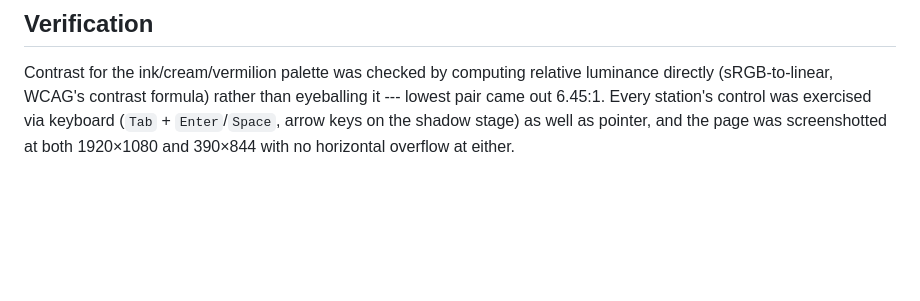
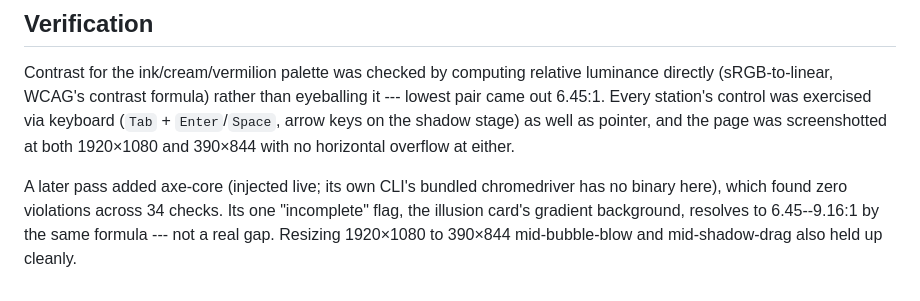
Before and after one commit to comp4020-agentic-coding-studio/comp4020-ass1-liuru, a Markdown page: PROCESS.md, the part around the change. GitHub-like rendering; blank space fills up the shorter version.

```diff
--- a/PROCESS.md
+++ b/PROCESS.md
@@ -56,3 +56,9 @@ eyeballing it --- lowest pair came out 6.45:1. Every station's control was
 exercised via keyboard (`Tab` + `Enter`/`Space`, arrow keys on the shadow
 stage) as well as pointer, and the page was screenshotted at both 1920×1080
 and 390×844 with no horizontal overflow at either.
+
+A later pass added axe-core (injected live; its own CLI's bundled chromedriver
+has no binary here), which found zero violations across 34 checks. Its one
+"incomplete" flag, the illusion card's gradient background, resolves to
+6.45--9.16:1 by the same formula --- not a real gap. Resizing 1920×1080 to
+390×844 mid-bubble-blow and mid-shadow-drag also held up cleanly.
```
Also changed, not shown: CLAUDE.md (+11 -0 lines).
